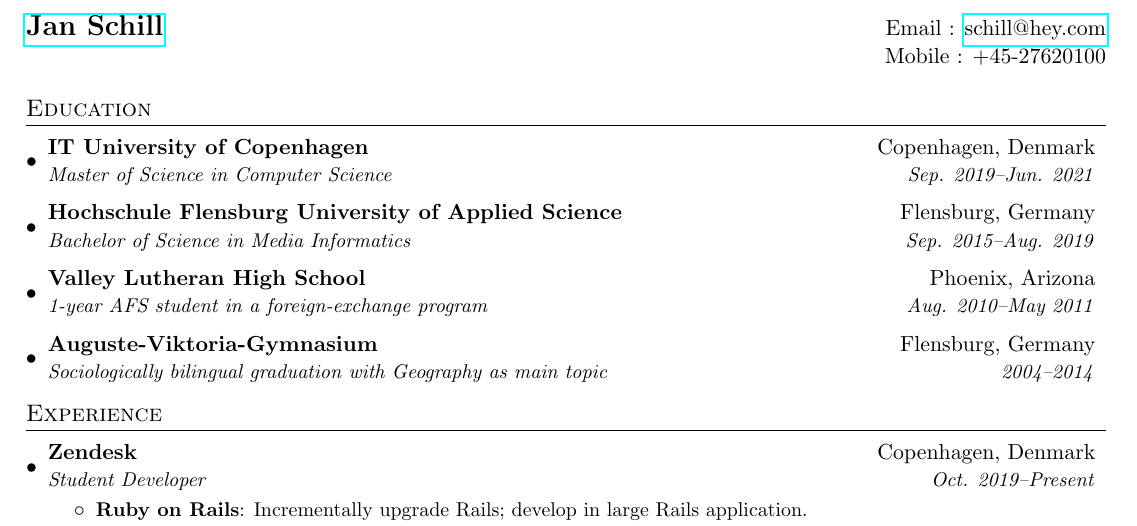
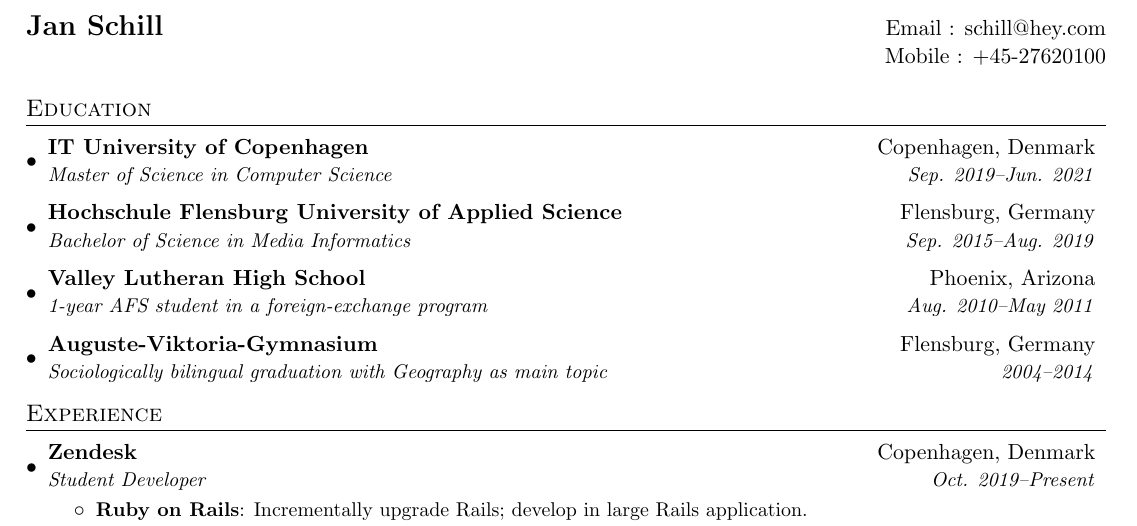
Before and after one commit to janschill/cv, a LaTeX CV (cv.tex): part of the page, cut so that both start at the same text. Compiled offline with pdfLaTeX.

Commit message:
Hide links in PDF

```diff
--- a/cv.tex
+++ b/cv.tex
@@ -7,9 +7,8 @@
 \usepackage[usenames,dvipsnames]{color}
 \usepackage{verbatim}
 \usepackage{enumitem}
-\usepackage[pdftex]{hyperref}
+\usepackage[hidelinks]{hyperref}
 \usepackage{fancyhdr}
-
 
 \pagestyle{fancy}
 \fancyhf{} % clear all header and footer fields
```
Also changed, not shown: cv.pdf.
